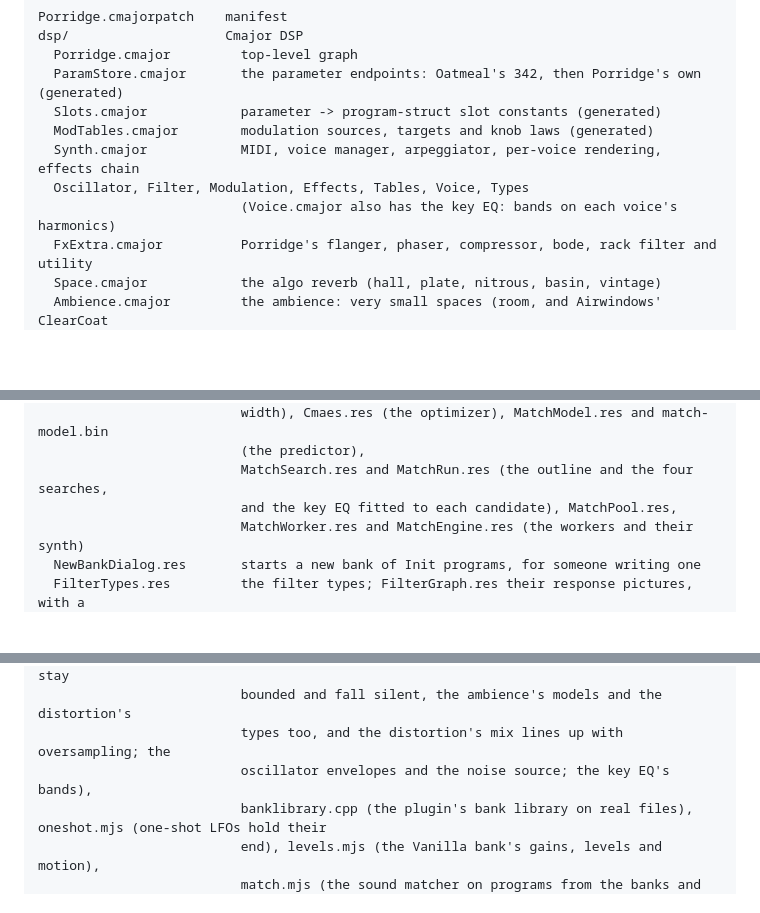
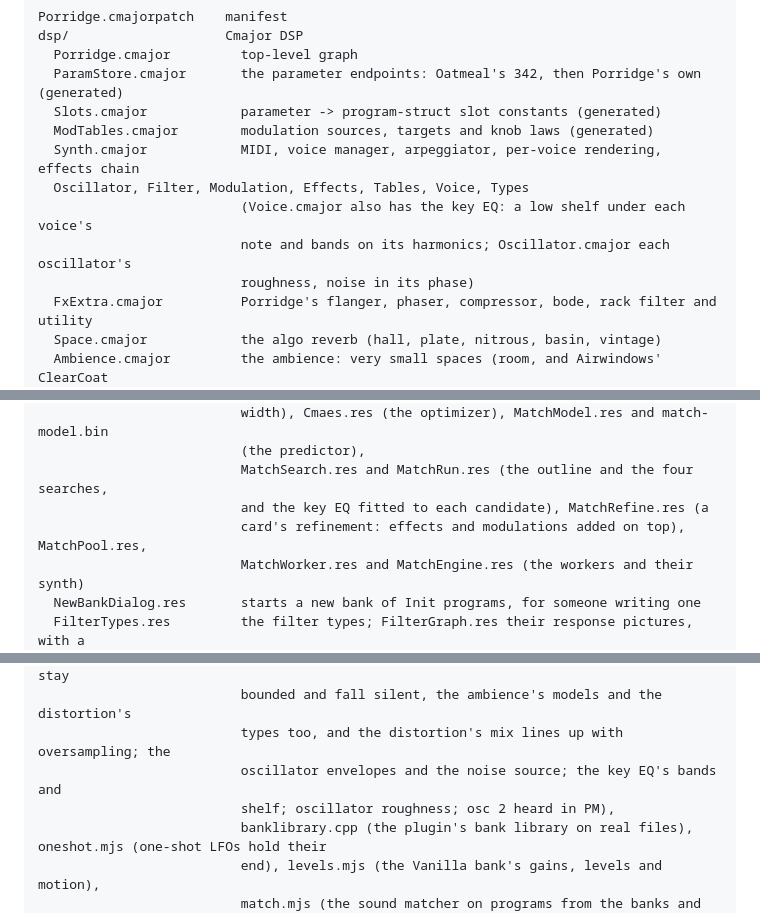
Before and after one commit to goolord/porridge, a Markdown page: README.md, 3 parts joined by grey strips. GitHub-like rendering; blank space fills up the shorter version.

Commit message:
Note the refine step, the key EQ's shelf and oscillator roughness in the README

```diff
--- a/README.md
+++ b/README.md
@@ -23,7 +23,9 @@ dsp/                    Cmajor DSP
   ModTables.cmajor        modulation sources, targets and knob laws (generated)
   Synth.cmajor            MIDI, voice manager, arpeggiator, per-voice rendering, effects chain
   Oscillator, Filter, Modulation, Effects, Tables, Voice, Types
-                          (Voice.cmajor also has the key EQ: bands on each voice's harmonics)
+                          (Voice.cmajor also has the key EQ: a low shelf under each voice's
+                          note and bands on its harmonics; Oscillator.cmajor each oscillator's
+                          roughness, noise in its phase)
   FxExtra.cmajor          Porridge's flanger, phaser, compressor, bode, rack filter and utility
   Space.cmajor            the algo reverb (hall, plate, nitrous, basin, vintage)
   Ambience.cmajor         the ambience: very small spaces (room, and Airwindows' ClearCoat
@@ -47,7 +49,8 @@ ui/                     patch view (ReScript)
                           width), Cmaes.res (the optimizer), MatchModel.res and match-model.bin
                           (the predictor),
                           MatchSearch.res and MatchRun.res (the outline and the four searches,
-                          and the key EQ fitted to each candidate), MatchPool.res,
+                          and the key EQ fitted to each candidate), MatchRefine.res (a
+                          card's refinement: effects and modulations added on top), MatchPool.res,
                           MatchWorker.res and MatchEngine.res (the workers and their synth)
   NewBankDialog.res       starts a new bank of Init programs, for someone writing one
   FilterTypes.res         the filter types; FilterGraph.res their response pictures, with a
@@ -91,7 +94,8 @@ tools/
                           smoke.mjs (Porridge's own effects and filter types sound, stay
                           bounded and fall silent, the ambience's models and the distortion's
                           types too, and the distortion's mix lines up with oversampling; the
-                          oscillator envelopes and the noise source; the key EQ's bands),
+                          oscillator envelopes and the noise source; the key EQ's bands and
+                          shelf; oscillator roughness; osc 2 heard in PM),
                           banklibrary.cpp (the plugin's bank library on real files), oneshot.mjs (one-shot LFOs hold their
                           end), levels.mjs (the Vanilla bank's gains, levels and motion),
                           match.mjs (the sound matcher on programs from the banks and on
```
